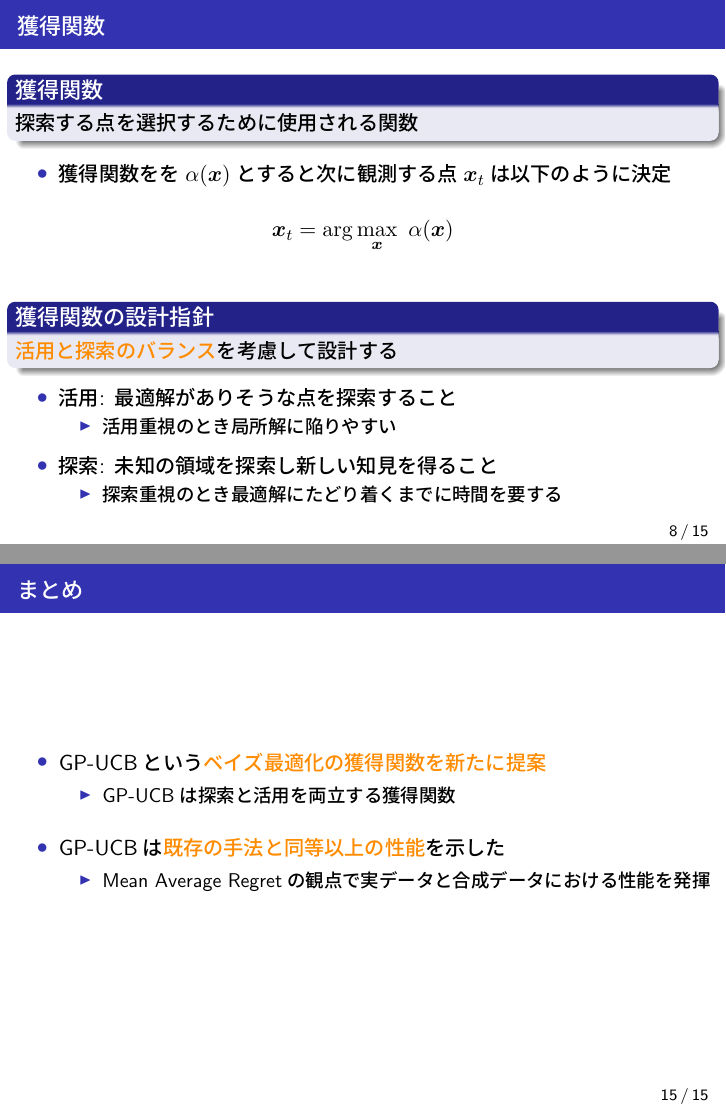
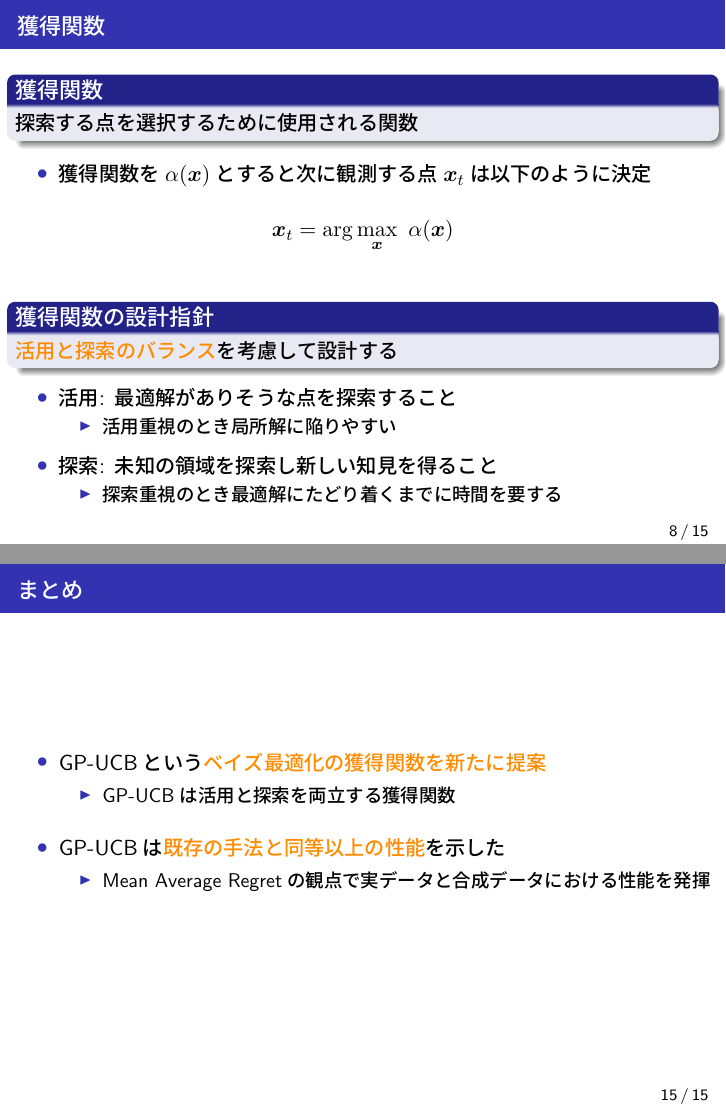
Before and after one commit to masa001one/exercise2-for-aI-programming_latex-code, LaTeX slides (gp_ucb.tex): pages 13 and 23 of 24, joined at a grey line. The pictures show the PDF file gp_ucb.pdf that the author committed with the source.

Commit message:
Update gp_ucb.tex: をを，活用と探索

```diff
--- a/gp_ucb.tex
+++ b/gp_ucb.tex
@@ -469,7 +469,7 @@ $\dag\dag\dag$: Saarland University}
 		探索する点を選択するために使用される関数 % \iffalse$\bm x_t$\fi，　\iffalse$\alpha$\fi
 	\end{block}
 	\begin{itemize}
-		\item 獲得関数をを$\alpha(\bm x)$とすると次に観測する点$\bm x_t$は以下のように決定
+		\item 獲得関数を$\alpha(\bm x)$とすると次に観測する点$\bm x_t$は以下のように決定
 	\end{itemize}
 	\begin{align*}
 		\bm x_t = \arg \max_{\bm x} ~ \alpha(\bm x)
@@ -668,7 +668,7 @@ $\dag\dag\dag$: Saarland University}
 		\item GP-UCBという\textcolor{myorange}{ベイズ最適化の獲得関数を新たに提案}
 		\begin{itemize}
 			\vspace{2pt}
-			\item GP-UCBは探索と活用を両立する獲得関数
+			\item GP-UCBは活用と探索を両立する獲得関数
 		\end{itemize}
 		\vspace{10pt}
 		\item GP-UCBは\textcolor{myorange}{既存の手法と同等以上の性能}を示した
```
Also changed, not shown: gp_ucb.pdf, 2 other files.
